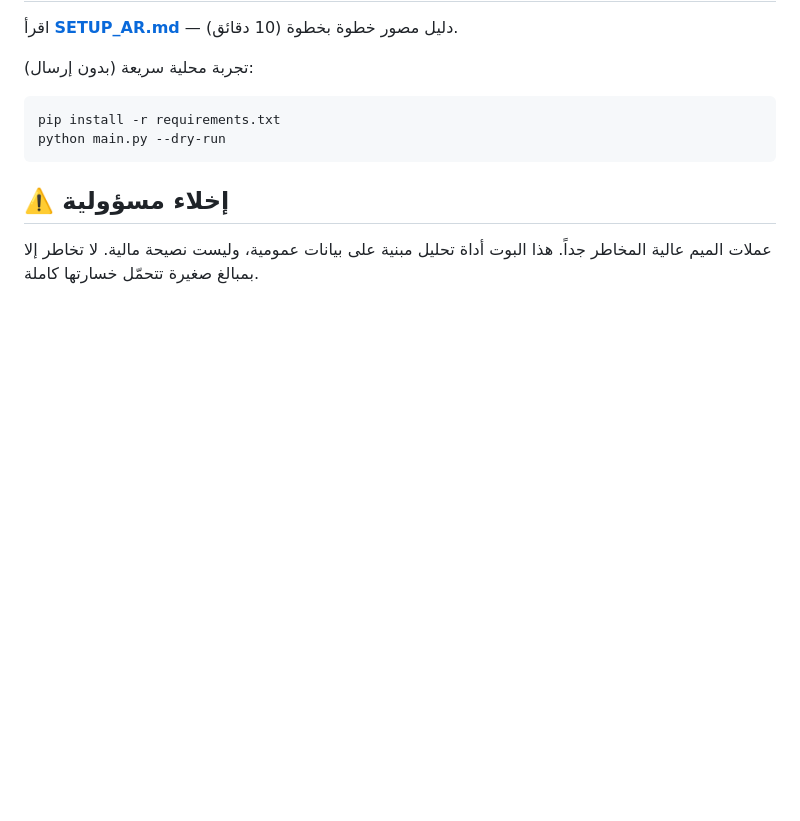
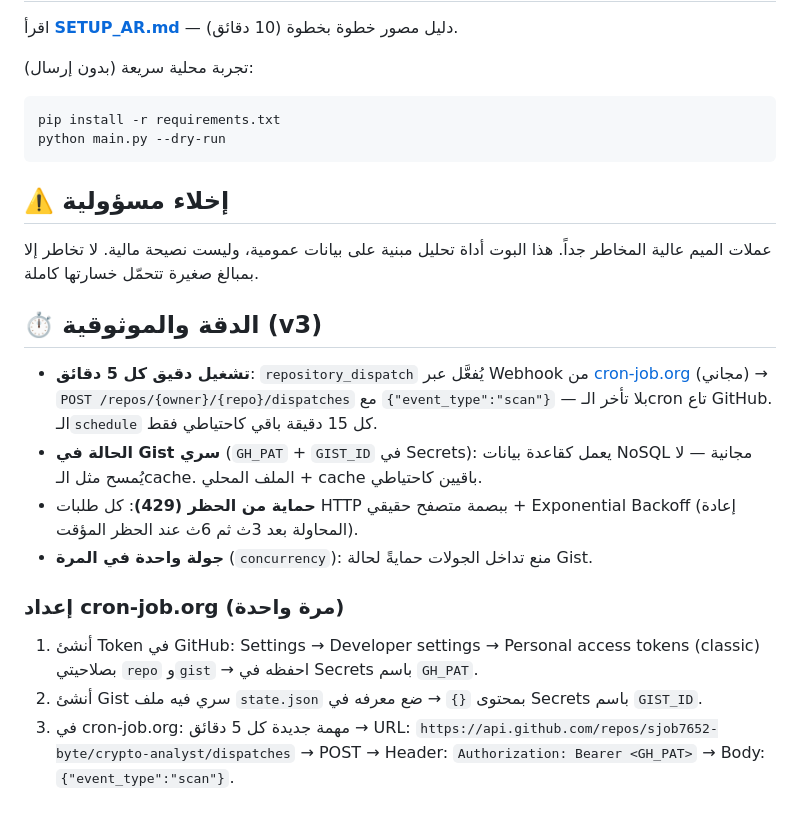
Before and after one commit to sjob7652-byte/crypto-analyst, a Markdown page: README.md, the part around the change. Rendered like a GitHub page; blank space fills up the shorter version.

Commit message:
reliability: dispatch trigger + gist state + backoff

```diff
--- a/README.md
+++ b/README.md
@@ -76,3 +76,24 @@ python main.py --dry-run
 
 عملات الميم عالية المخاطر جداً. هذا البوت أداة تحليل مبنية على بيانات عمومية،
 وليست نصيحة مالية. لا تخاطر إلا بمبالغ صغيرة تتحمّل خسارتها كاملة.
+
+## ⏱️ الدقة والموثوقية (v3)
+
+- **تشغيل دقيق كل 5 دقائق**: `repository_dispatch` يُفعَّل عبر Webhook من
+  [cron-job.org](https://cron-job.org) (مجاني) → `POST /repos/{owner}/{repo}/dispatches`
+  مع `{"event_type":"scan"}` — بلا تأخر الـcron تاع GitHub.
+  الـ`schedule` كل 15 دقيقة باقي كاحتياطي فقط.
+- **الحالة في Gist سري** (`GH_PAT` + `GIST_ID` في Secrets): يعمل كقاعدة بيانات
+  NoSQL مجانية — لا يُمسح مثل الـcache. الملف المحلي + cache باقيين كاحتياطي.
+- **حماية من الحظر (429)**: كل طلبات HTTP ببصمة متصفح حقيقي + Exponential Backoff
+  (إعادة المحاولة بعد 3ث ثم 6ث عند الحظر المؤقت).
+- **جولة واحدة في المرة** (`concurrency`): منع تداخل الجولات حمايةً لحالة Gist.
+
+### إعداد cron-job.org (مرة واحدة)
+1. أنشئ Token في GitHub: Settings → Developer settings → Personal access tokens
+   (classic) بصلاحيتي `repo` و`gist` → احفظه في Secrets باسم `GH_PAT`.
+2. أنشئ Gist سري فيه ملف `state.json` بمحتوى `{}` → ضع معرفه في Secrets باسم `GIST_ID`.
+3. في cron-job.org: مهمة جديدة كل 5 دقائق → URL:
+   `https://api.github.com/repos/sjob7652-byte/crypto-analyst/dispatches`
+   → POST → Header: `Authorization: Bearer <GH_PAT>` →
+   Body: `{"event_type":"scan"}`.
```
